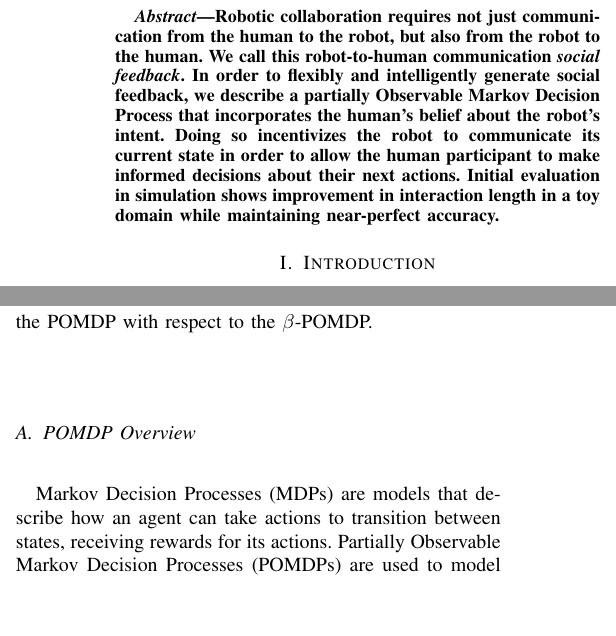
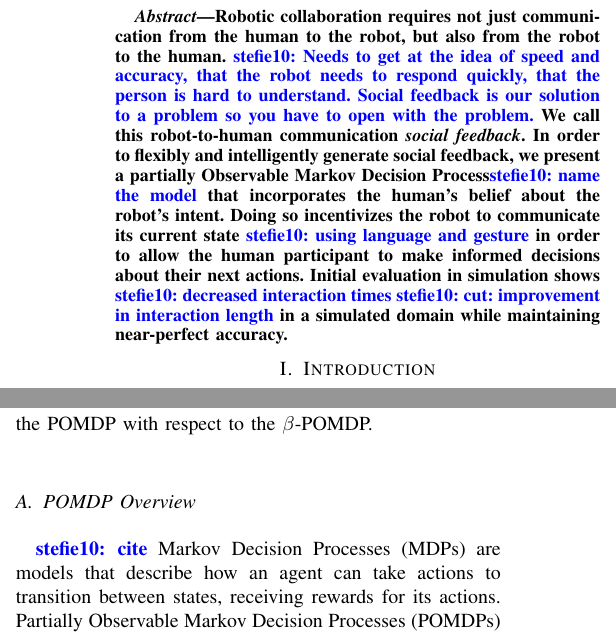
Before and after one commit to exwu/rss_2016_workshop_paper, a LaTeX paper (paper.tex): two parts of the columns of pages 1 and 2 of 8, joined at a grey line, cut so that both start at the same text, the shorter picture padded with empty space. Compiled offline with pdfLaTeX.

Commit message:
comments

```diff
--- a/paper.tex
+++ b/paper.tex
@@ -56,7 +56,7 @@
 
 
 \begin{abstract}
-Robotic collaboration requires not just communication from the human to the robot, but also from the robot to the human. We call this robot-to-human communication \emph{social feedback}. In order to flexibly and intelligently generate social feedback, we describe a partially Observable Markov Decision Process that incorporates the human's belief about the robot's intent. Doing so incentivizes the robot to communicate its current state in order to allow the human participant to make informed decisions about their next actions. Initial evaluation in simulation shows improvement in interaction length in a toy domain while maintaining near-perfect accuracy.
+Robotic collaboration requires not just communication from the human to the robot, but also from the robot to the human. \stnote{Needs to get at the idea of speed and accuracy, that the robot needs to respond quickly, that the person is hard to understand.  Social feedback is our solution to a problem so you have to open with the problem.}   We call this robot-to-human communication \emph{social feedback}. In order to flexibly and intelligently generate social feedback, we present a partially Observable Markov Decision Process\stnote{name the model} that incorporates the human's belief about the robot's intent. Doing so incentivizes the robot to communicate its current state \stnote{using language and gesture} in order to allow the human participant to make informed decisions about their next actions. Initial evaluation in simulation shows \stnote{decreased interaction times} \stnote{cut: improvement in interaction length} in a simulated domain while maintaining near-perfect accuracy.
 \end{abstract}
 
 
@@ -123,6 +123,7 @@ We begin with an overview of POMDPs, and then adapt that to our two-agent $\beta
 
 \subsection{POMDP Overview}
 
+\stnote{cite}
 Markov Decision Processes (MDPs) are models that describe how an agent can take actions to transition between states, receiving rewards for its actions. Partially Observable Markov Decision Processes (POMDPs) are used to model MDPs where the true state is not known. Instead, the agent receives observations that are generated by the true state, and must infer what the true state is from the observations. Thus, the agent maintains a belief over true states which is updated as it receives new observations. In subsequent sections, we will refer to this belief over hidden states as $b$. The agent must then use this belief state to determine which action to take to maximize its expected value of the reward over time. This splits the POMDP into two main components, a state estimator and a policy generator. A typical graphical model for a POMDP is provided in figure~\ref{fig:pomdp}.
 
 \tikzstyle{h} = [circle, draw, fill=white, minimum size=3em]
```
Also changed, not shown: paper.tex (2 more changed lines).
